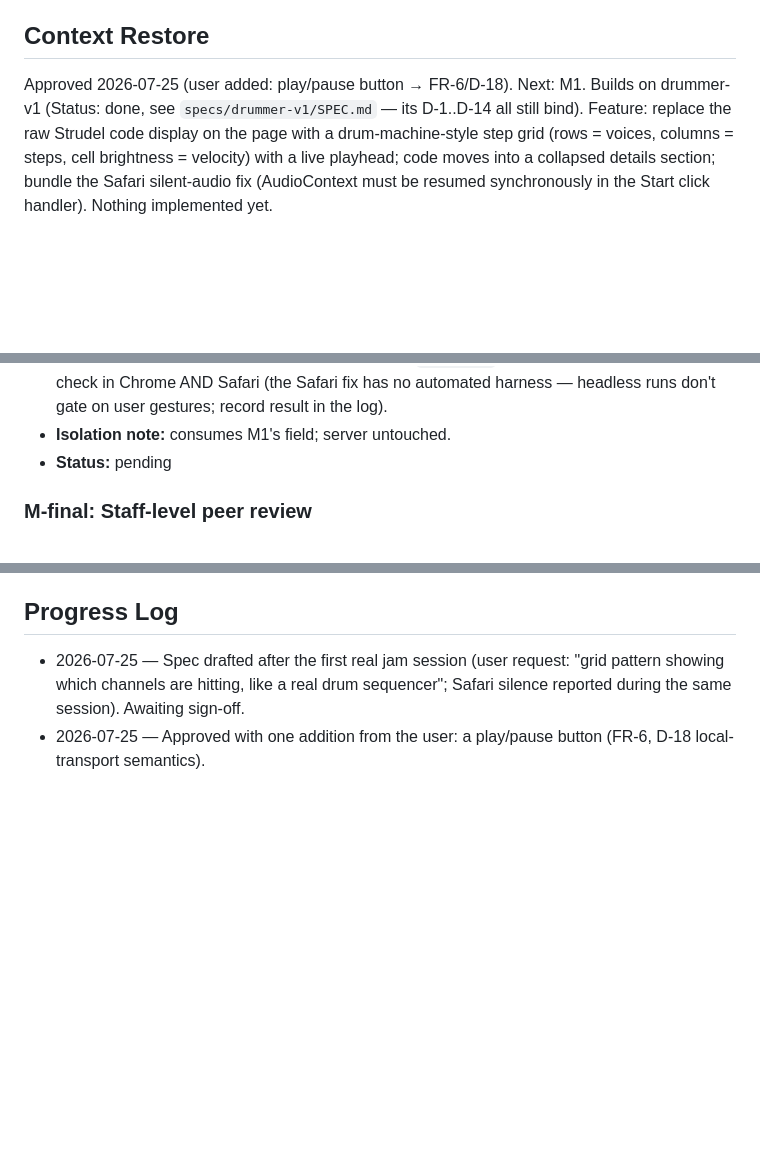
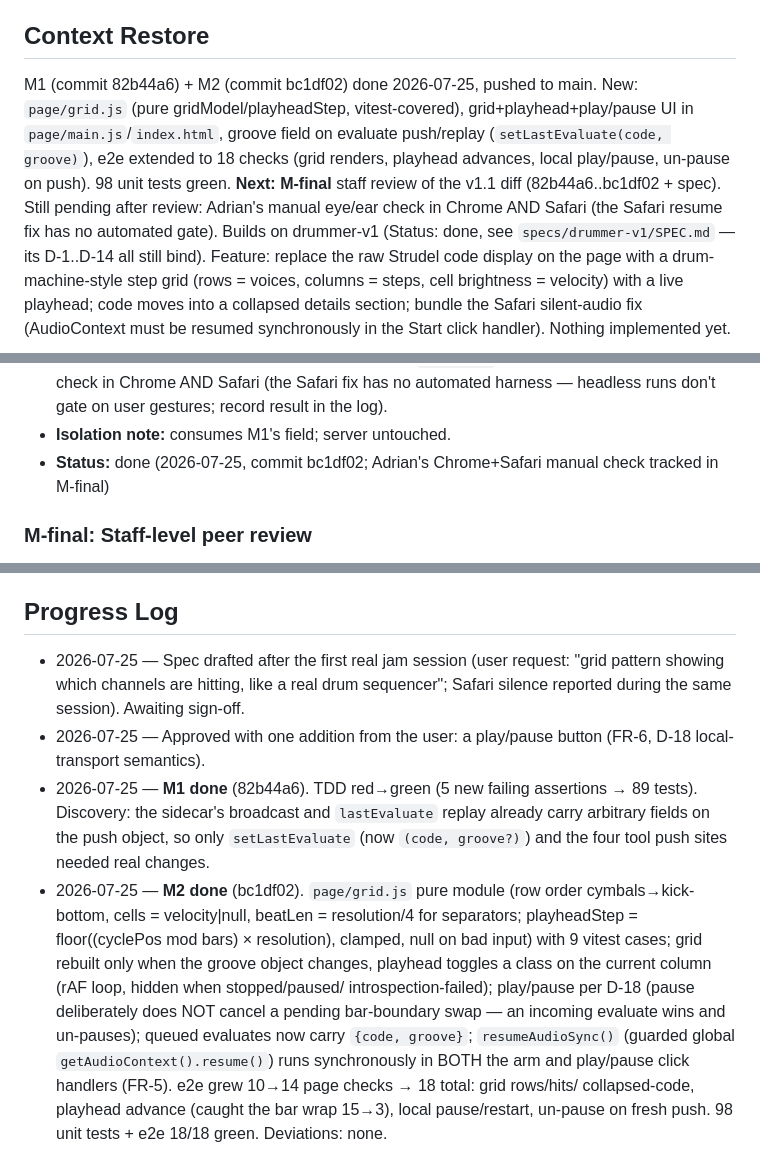
Before and after one commit to rh-adrian/drummy, a Markdown page: specs/drummer-v1.1-page-grid/SPEC.md, 3 parts joined by grey strips. Rendered like a GitHub page; blank space fills up the shorter version.

Commit message:
v1.1 spec: M1+M2 done, progress log, context restore
Co-Authored-By: Claude Fable 5 <noreply@anthropic.com>
Claude-Session: https://claude.ai/code/session_0116Z3q6VnnEeYYapQXdUGSr

```diff
--- a/specs/drummer-v1.1-page-grid/SPEC.md
+++ b/specs/drummer-v1.1-page-grid/SPEC.md
@@ -5,7 +5,14 @@ Branch: main (D-12 carried over from drummer-v1: straight to main, no PRs)
 
 ## Context Restore
 
-Approved 2026-07-25 (user added: play/pause button → FR-6/D-18). Next: M1. Builds on drummer-v1 (Status: done, see
+M1 (commit 82b44a6) + M2 (commit bc1df02) done 2026-07-25, pushed to main. New:
+`page/grid.js` (pure gridModel/playheadStep, vitest-covered), grid+playhead+play/pause
+UI in `page/main.js`/`index.html`, groove field on evaluate push/replay
+(`setLastEvaluate(code, groove)`), e2e extended to 18 checks (grid renders, playhead
+advances, local play/pause, un-pause on push). 98 unit tests green. **Next: M-final**
+staff review of the v1.1 diff (82b44a6..bc1df02 + spec). Still pending after review:
+Adrian's manual eye/ear check in Chrome AND Safari (the Safari resume fix has no
+automated gate). Builds on drummer-v1 (Status: done, see
 `specs/drummer-v1/SPEC.md` — its D-1..D-14 all still bind). Feature: replace the raw
 Strudel code display on the page with a drum-machine-style step grid (rows = voices,
 columns = steps, cell brightness = velocity) with a live playhead; code moves into a
@@ -137,7 +144,8 @@ the page that consumes it. Each is safe to stop at.
   Manual: Adrian ear+eye check in Chrome AND Safari (the Safari fix has no automated
   harness — headless runs don't gate on user gestures; record result in the log).
 - **Isolation note:** consumes M1's field; server untouched.
-- **Status:** pending
+- **Status:** done (2026-07-25, commit bc1df02; Adrian's Chrome+Safari manual check
+  tracked in M-final)
 
 ### M-final: Staff-level peer review
 - **Scope:** the full v1.1 diff (M1+M2 commits) + this SPEC.md, with drummer-v1's
@@ -155,3 +163,19 @@ the page that consumes it. Each is safe to stop at.
   silence reported during the same session). Awaiting sign-off.
 - 2026-07-25 — Approved with one addition from the user: a play/pause button (FR-6,
   D-18 local-transport semantics).
+- 2026-07-25 — **M1 done** (82b44a6). TDD red→green (5 new failing assertions → 89
+  tests). Discovery: the sidecar's broadcast and `lastEvaluate` replay already carry
+  arbitrary fields on the push object, so only `setLastEvaluate` (now
+  `(code, groove?)`) and the four tool push sites needed real changes.
+- 2026-07-25 — **M2 done** (bc1df02). `page/grid.js` pure module (row order
+  cymbals→kick-bottom, cells = velocity|null, beatLen = resolution/4 for separators;
+  playheadStep = floor((cyclePos mod bars) × resolution), clamped, null on bad input)
+  with 9 vitest cases; grid rebuilt only when the groove object changes, playhead
+  toggles a class on the current column (rAF loop, hidden when stopped/paused/
+  introspection-failed); play/pause per D-18 (pause deliberately does NOT cancel a
+  pending bar-boundary swap — an incoming evaluate wins and un-pauses); queued
+  evaluates now carry `{code, groove}`; `resumeAudioSync()` (guarded global
+  `getAudioContext().resume()`) runs synchronously in BOTH the arm and play/pause
+  click handlers (FR-5). e2e grew 10→14 page checks → 18 total: grid rows/hits/
+  collapsed-code, playhead advance (caught the bar wrap 15→3), local pause/restart,
+  un-pause on fresh push. 98 unit tests + e2e 18/18 green. Deviations: none.
```
Also changed, not shown: other parts of specs/drummer-v1.1-page-grid/SPEC.md (+1 -1 lines).
